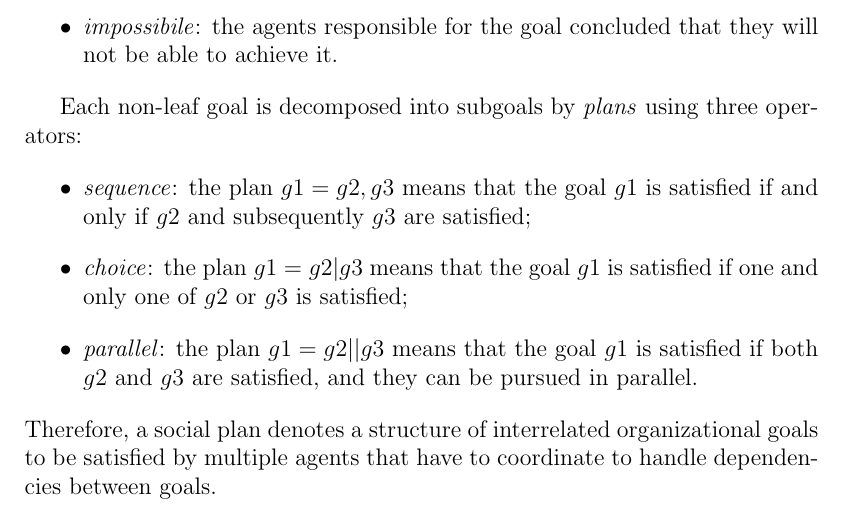
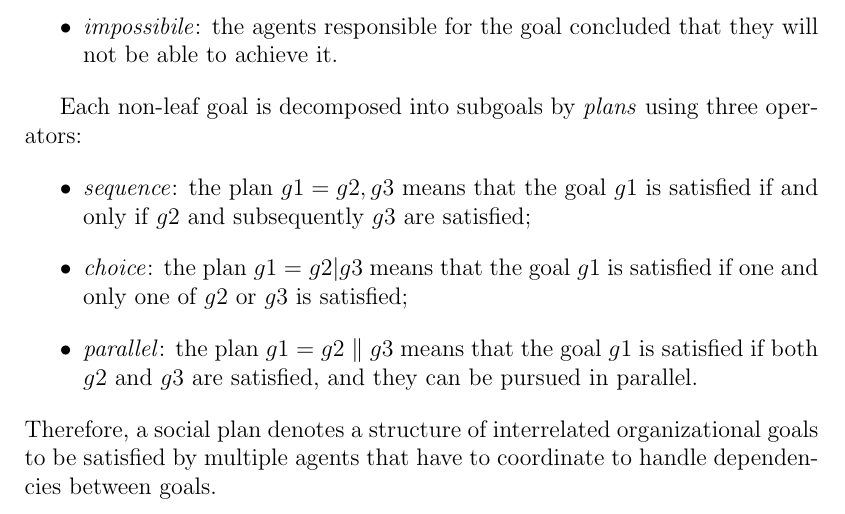
Before and after one commit to alessandro-marcantoni/thesis-lm-marcantoni, a LaTeX thesis (thesis-lm-marcantoni.tex, which reads thesis-parts/03-requirements.tex): part of page 35 of 58, cut so that both start at the same text. Compiled offline with pdfLaTeX.

Commit message:
fix(requirements): replace || with \parallel

```diff
--- a/thesis-parts/03-requirements.tex
+++ b/thesis-parts/03-requirements.tex
@@ -65,7 +65,7 @@ Each non-leaf goal is decomposed into subgoals by \textit{plans} using three ope
 \begin{itemize}
     \item \textit{sequence}: the plan $g1 = g2, g3$ means that the goal $g1$ is satisfied if and only if $g2$ and subsequently $g3$ are satisfied;
     \item \textit{choice}: the plan $g1 = g2 | g3$ means that the goal $g1$ is satisfied if one and only one of $g2$ or $g3$ is satisfied;
-    \item \textit{parallel}: the plan $g1 = g2 || g3$ means that the goal $g1$ is satisfied if both $g2$ and $g3$ are satisfied, and they can be pursued in parallel.
+    \item \textit{parallel}: the plan $g1 = g2 \parallel g3$ means that the goal $g1$ is satisfied if both $g2$ and $g3$ are satisfied, and they can be pursued in parallel.
 \end{itemize}
 Therefore, a social plan denotes a structure of interrelated organizational goals to be satisfied by multiple agents that have to coordinate to handle dependencies between goals.
 
```
